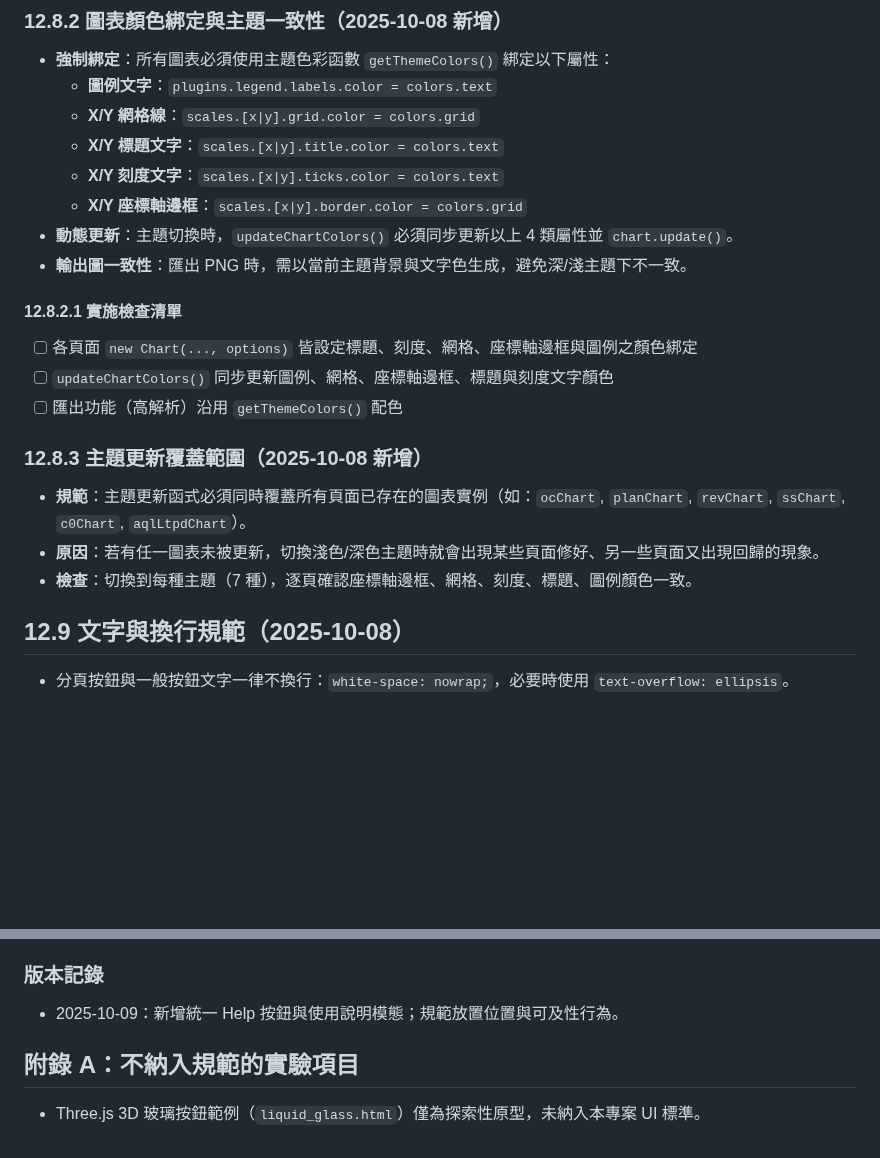
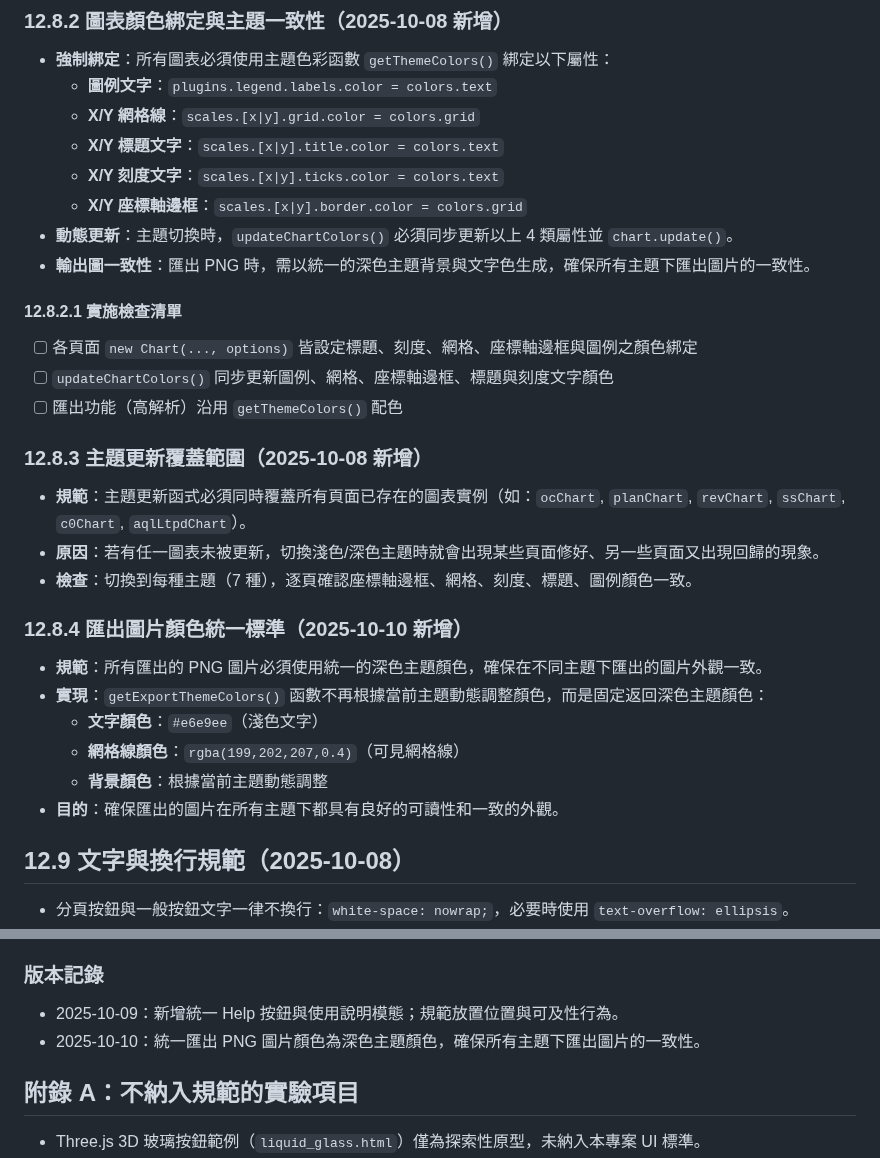
Before and after one commit to 3kids68/Advanced-Sampling-Plan-Analyzer, a Markdown page: ui_design_standards.md, 2 parts joined by grey strips. Drawn GitHub-style; blank space fills up the shorter version.

```diff
--- a/ui_design_standards.md
+++ b/ui_design_standards.md
@@ -726,7 +726,7 @@ function getThemeColors() {
   - **X/Y 刻度文字**：`scales.[x|y].ticks.color = colors.text`
   - **X/Y 座標軸邊框**：`scales.[x|y].border.color = colors.grid`
 - **動態更新**：主題切換時，`updateChartColors()` 必須同步更新以上 4 類屬性並 `chart.update()`。
-- **輸出圖一致性**：匯出 PNG 時，需以當前主題背景與文字色生成，避免深/淺主題下不一致。
+- **輸出圖一致性**：匯出 PNG 時，需以統一的深色主題背景與文字色生成，確保所有主題下匯出圖片的一致性。
 
 #### 12.8.2.1 實施檢查清單
 - [ ] 各頁面 `new Chart(..., options)` 皆設定標題、刻度、網格、座標軸邊框與圖例之顏色綁定
@@ -737,6 +737,14 @@ function getThemeColors() {
 - **規範**：主題更新函式必須同時覆蓋所有頁面已存在的圖表實例（如：`ocChart`, `planChart`, `revChart`, `ssChart`, `c0Chart`, `aqlLtpdChart`）。
 - **原因**：若有任一圖表未被更新，切換淺色/深色主題時就會出現某些頁面修好、另一些頁面又出現回歸的現象。
 - **檢查**：切換到每種主題（7 種），逐頁確認座標軸邊框、網格、刻度、標題、圖例顏色一致。
+
+### 12.8.4 匯出圖片顏色統一標準（2025-10-10 新增）
+- **規範**：所有匯出的 PNG 圖片必須使用統一的深色主題顏色，確保在不同主題下匯出的圖片外觀一致。
+- **實現**：`getExportThemeColors()` 函數不再根據當前主題動態調整顏色，而是固定返回深色主題顏色：
+  - **文字顏色**：`#e6e9ee`（淺色文字）
+  - **網格線顏色**：`rgba(199,202,207,0.4)`（可見網格線）
+  - **背景顏色**：根據當前主題動態調整
+- **目的**：確保匯出的圖片在所有主題下都具有良好的可讀性和一致的外觀。
 
 ## 12.9 文字與換行規範（2025-10-08）
 
@@ -779,6 +787,7 @@ function getThemeColors() {
 
 ### 版本記錄
 - 2025-10-09：新增統一 Help 按鈕與使用說明模態；規範放置位置與可及性行為。
+- 2025-10-10：統一匯出 PNG 圖片顏色為深色主題顏色，確保所有主題下匯出圖片的一致性。
 
 ## 附錄 A：不納入規範的實驗項目
 
```
Also changed, not shown: prompting history.md (added, +115 -0 lines).
